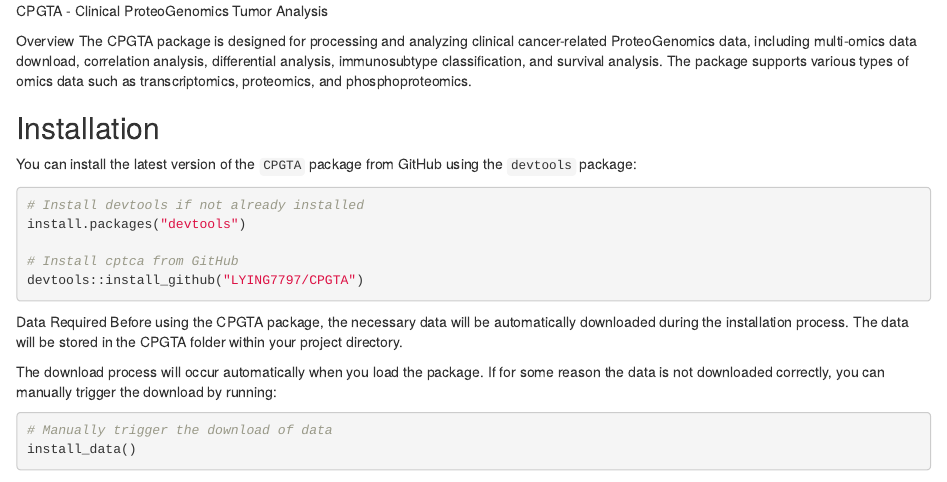
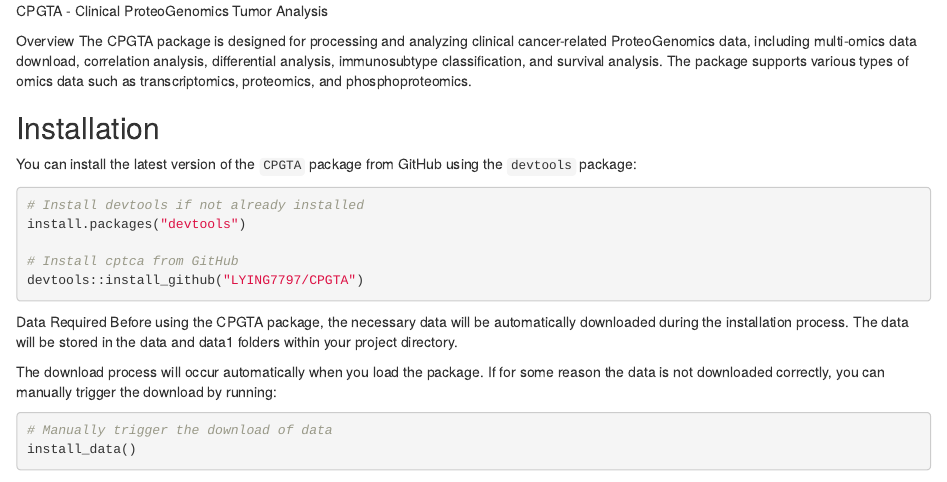
Before and after one commit to LYING7797/CPGTA, an R Markdown document (README.Rmd): the page in a window 1100 px wide, from its top. Rendered offline with R 4.5, knitr and Pandoc, with nearby package versions; some code elsewhere in the file could not run offline.

Commit message:
README.Rmd

````diff
--- a/README.Rmd
+++ b/README.Rmd
@@ -18,7 +18,7 @@
 ```
 
 Data Required
-Before using the CPGTA package, the necessary data will be automatically downloaded during the installation process. The data will be stored in the CPGTA folder within your project directory.
+Before using the CPGTA package, the necessary data will be automatically downloaded during the installation process. The data will be stored in the data and data1 folders within your project directory.
 
 The download process will occur automatically when you load the package. If for some reason the data is not downloaded correctly, you can manually trigger the download by running:
 
````
